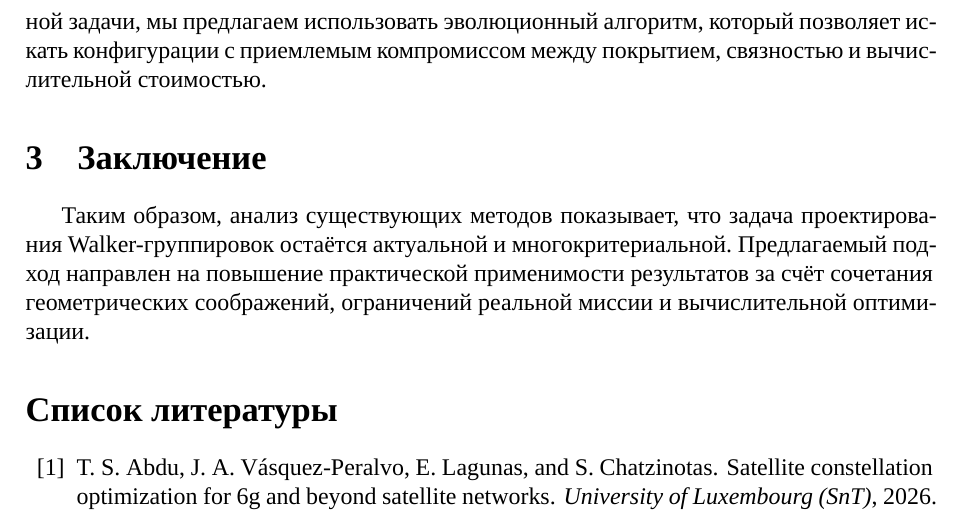
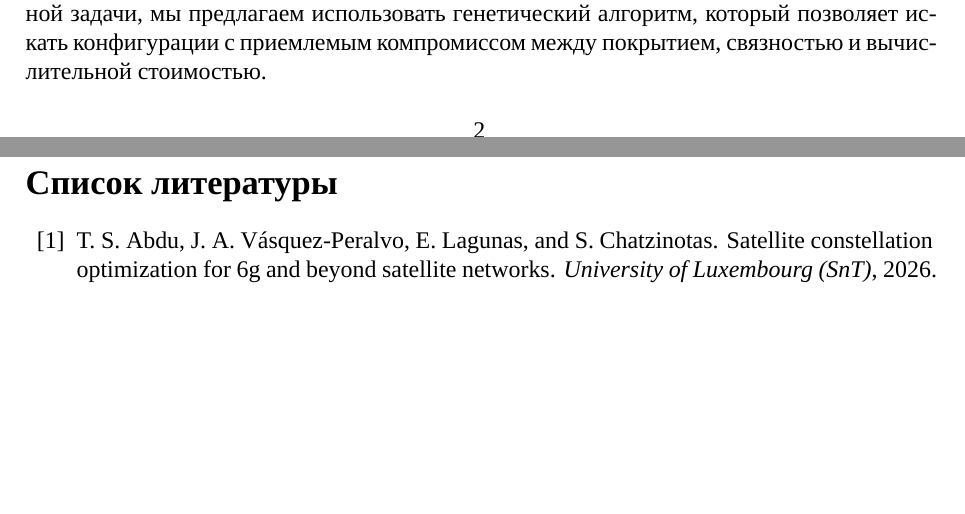
Before and after one commit to Vetselet/walker_constellation_design, a LaTeX document (src/article/walker_constellation_design.tex): part of page 3 of 3 before the commit and two parts of pages 2 and 3 of 3 after it, the two joined at a grey line, cut so that both start at the same text, the shorter picture padded with empty space. Compiled offline with XeLaTeX; a missing font is replaced by an installed copy or a similar font.

Commit message:
правки в структуру

```diff
--- a/src/article/walker_constellation_design.tex
+++ b/src/article/walker_constellation_design.tex
@@ -114,15 +112,8 @@
 В данной статье мы решаем задачу проектирования оптимальной орбитальной структуры
 LEO-группировки типа Walker. С учётом ограничений, характерных для поставленной
-задачи, мы предлагаем использовать эволюционный алгоритм, который позволяет искать
+задачи, мы предлагаем использовать генетический алгоритм, который позволяет искать
 конфигурации с приемлемым компромиссом между покрытием, связностью и вычислительной
 стоимостью.
-
-\section{Заключение}
-
-Таким образом, анализ существующих методов показывает, что задача проектирования
-Walker-группировок остаётся актуальной и многокритериальной. Предлагаемый подход
-направлен на повышение практической применимости результатов за счёт сочетания
-геометрических соображений, ограничений реальной миссии и вычислительной оптимизации.
 
 \bibliographystyle{plainnat}
 \bibliography{references}
```
Also changed, not shown: src/article/walker_constellation_design.tex (2 more changed lines).
